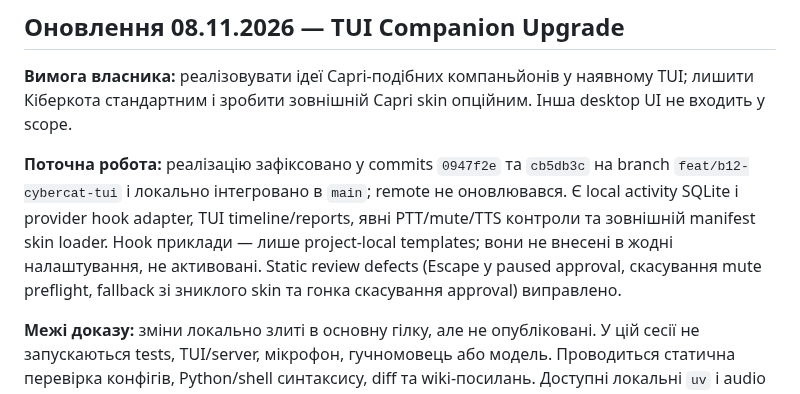
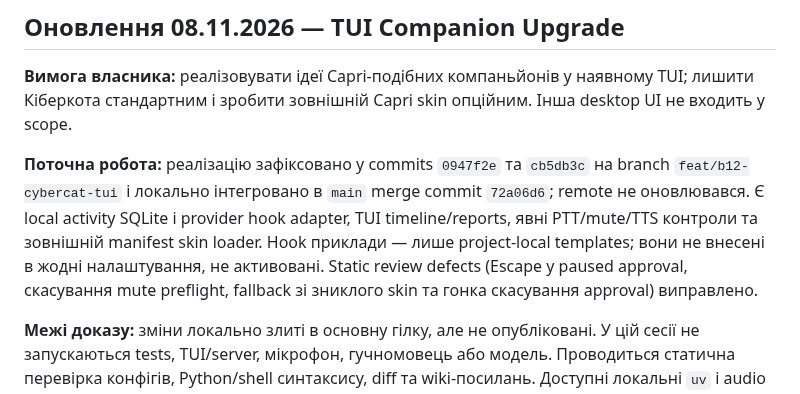
Before and after one commit to cyberdid/B-12, a Markdown page: wiki/project/status.md, the part around the change. Drawn GitHub-style.

```diff
--- a/wiki/project/status.md
+++ b/wiki/project/status.md
@@ -25,7 +25,7 @@ tags: [progress, next]
 
 **Вимога власника:** реалізовувати ідеї Capri-подібних компаньйонів у наявному TUI; лишити Кіберкота стандартним і зробити зовнішній Capri skin опційним. Інша desktop UI не входить у scope.
 
-**Поточна робота:** реалізацію зафіксовано у commits `0947f2e` та `cb5db3c` на branch `feat/b12-cybercat-tui` і локально інтегровано в `main`; remote не оновлювався. Є local activity SQLite і provider hook adapter, TUI timeline/reports, явні PTT/mute/TTS контроли та зовнішній manifest skin loader. Hook приклади — лише project-local templates; вони не внесені в жодні налаштування, не активовані. Static review defects (Escape у paused approval, скасування mute preflight, fallback зі зниклого skin та гонка скасування approval) виправлено.
+**Поточна робота:** реалізацію зафіксовано у commits `0947f2e` та `cb5db3c` на branch `feat/b12-cybercat-tui` і локально інтегровано в `main` merge commit `72a06d6`; remote не оновлювався. Є local activity SQLite і provider hook adapter, TUI timeline/reports, явні PTT/mute/TTS контроли та зовнішній manifest skin loader. Hook приклади — лише project-local templates; вони не внесені в жодні налаштування, не активовані. Static review defects (Escape у paused approval, скасування mute preflight, fallback зі зниклого skin та гонка скасування approval) виправлено.
 
 **Межі доказу:** зміни локально злиті в основну гілку, але не опубліковані. У цій сесії не запускаються tests, TUI/server, мікрофон, гучномовець або модель. Проводиться статична перевірка конфігів, Python/shell синтаксису, diff та wiki-посилань. Доступні локальні `uv` і audio executables, тому залежності не встановлювалися. Оригінальний Capri artwork не додається: огляд джерел не підтвердив права на ці зображення; потрібен власний/ліцензований pack, див. [Q19](open-questions.md) і [формат skin](../../src/b12/tui/assets/skins/README.md).
 
```
Also changed, not shown: wiki/log.md (+1 -1 lines).
